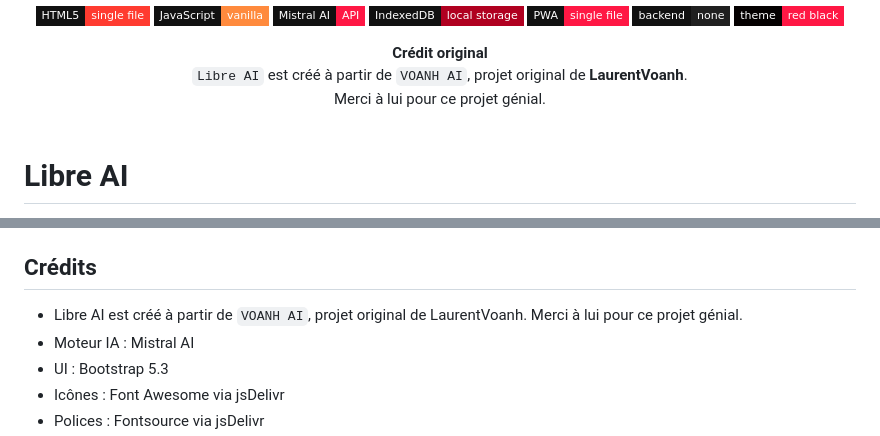
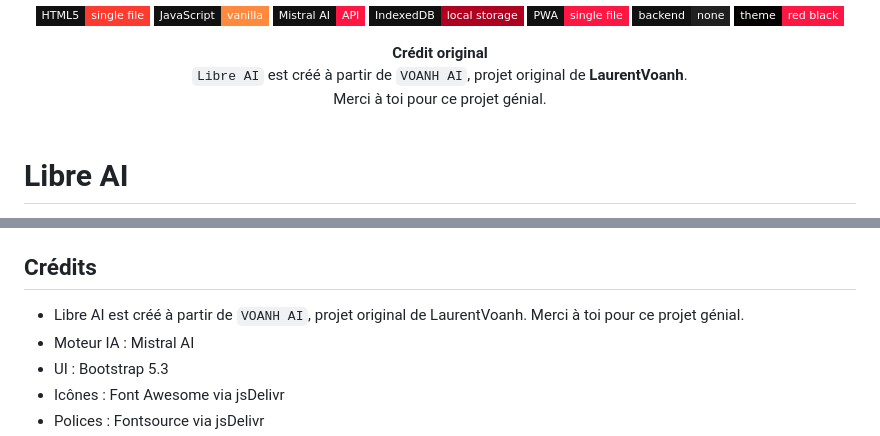
Before and after one commit to AnARCHIS12/Libre-AI-, a Markdown page: README.md, 2 parts joined by grey strips. Drawn GitHub-style; badges without logos.

Commit message:
Update project credit wording

```diff
--- a/README.md
+++ b/README.md
@@ -15,7 +15,7 @@
 <div align="center">
   <strong>Crédit original</strong><br>
   <code>Libre AI</code> est créé à partir de <code>VOANH AI</code>, projet original de <strong>LaurentVoanh</strong>.<br>
-  Merci à lui pour ce projet génial.
+  Merci à toi pour ce projet génial.
 </div>
 
 <br>
@@ -221,7 +221,7 @@ Il n'y a pas de build, pas de serveur Node, pas de dépendances locales à insta
 
 ## Crédits
 
-- Libre AI est créé à partir de `VOANH AI`, projet original de LaurentVoanh. Merci à lui pour ce projet génial.
+- Libre AI est créé à partir de `VOANH AI`, projet original de LaurentVoanh. Merci à toi pour ce projet génial.
 - Moteur IA : Mistral AI
 - UI : Bootstrap 5.3
 - Icônes : Font Awesome via jsDelivr
```
